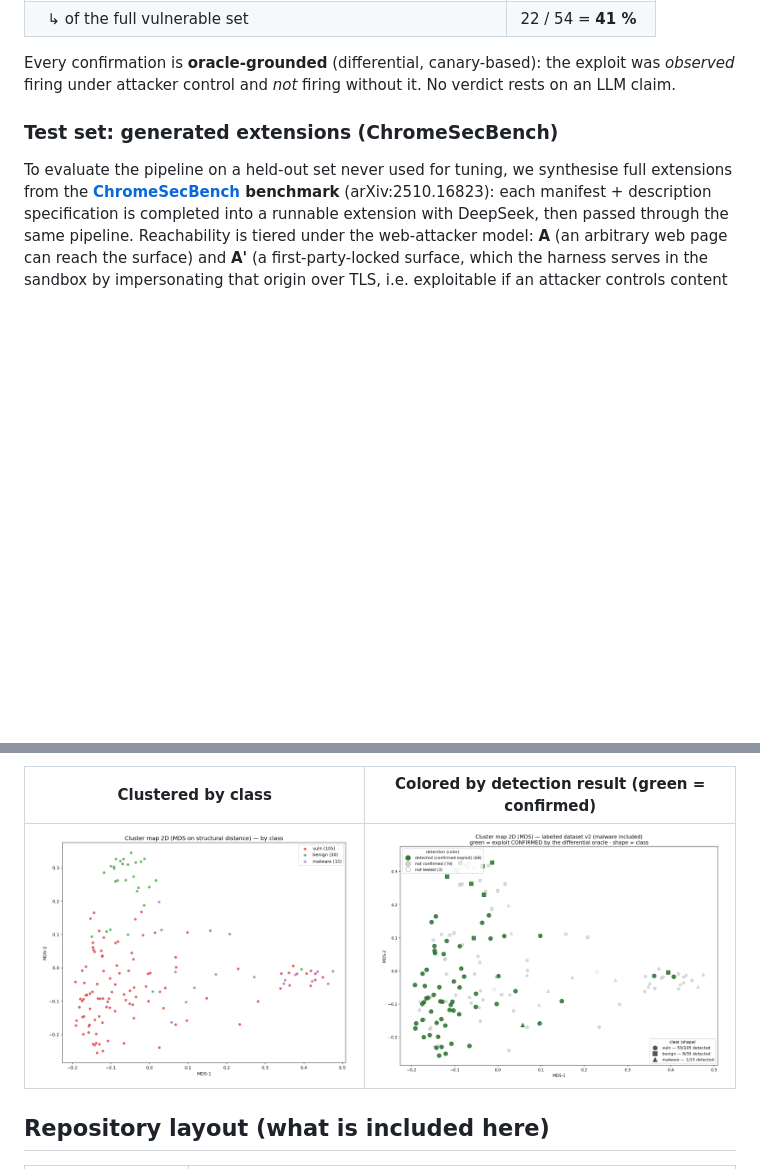
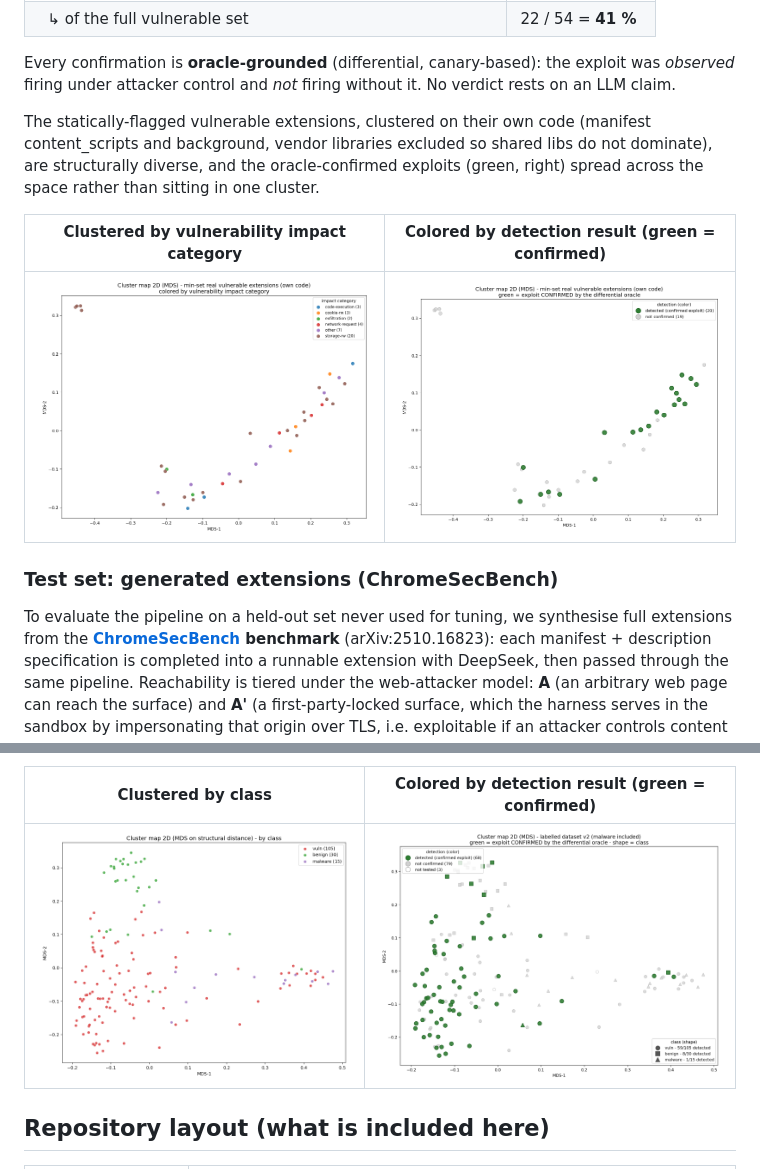
Before and after one commit to ioget/ExtPoCGen, a Markdown page: README.md, 2 parts joined by grey strips. GitHub-like rendering; pictures changed too: publication/figures/cluster_map.png, publication/figures/cluster_map_detected.png, publication/figures/cluster_map_minset_bycategory.png (added); blank space fills up the shorter version.

Commit message:
README: add min-set cluster maps (category + detection) and drop em dashes from figure titles
min-set section now shows its structural cluster map (by vulnerability
impact category) next to a detection-result overlay, side by side. All
regenerated figure titles use a plain hyphen instead of an em dash.

```diff
--- a/README.md
+++ b/README.md
@@ -62,6 +62,14 @@ labelled **min-set of 54 real vulnerable browser extensions**:
 
 Every confirmation is **oracle-grounded** (differential, canary-based): the exploit was *observed*
 firing under attacker control and *not* firing without it. No verdict rests on an LLM claim.
+
+The statically-flagged vulnerable extensions, clustered on their own code (manifest content_scripts and
+background, vendor libraries excluded so shared libs do not dominate), are structurally diverse, and the
+oracle-confirmed exploits (green, right) spread across the space rather than sitting in one cluster.
+
+| Clustered by vulnerability impact category | Colored by detection result (green = confirmed) |
+|---|---|
+| ![min-set clustered by vulnerability impact category](publication/figures/cluster_map_minset_bycategory.png) | ![min-set colored by detection result](publication/figures/cluster_map_minset_detected.png) |
 
 ### Test set: generated extensions (ChromeSecBench)
 
```
Also changed, not shown: publication/figures/cluster_map_v1.png, publication/figures/cluster_map_v1_detected.png.
